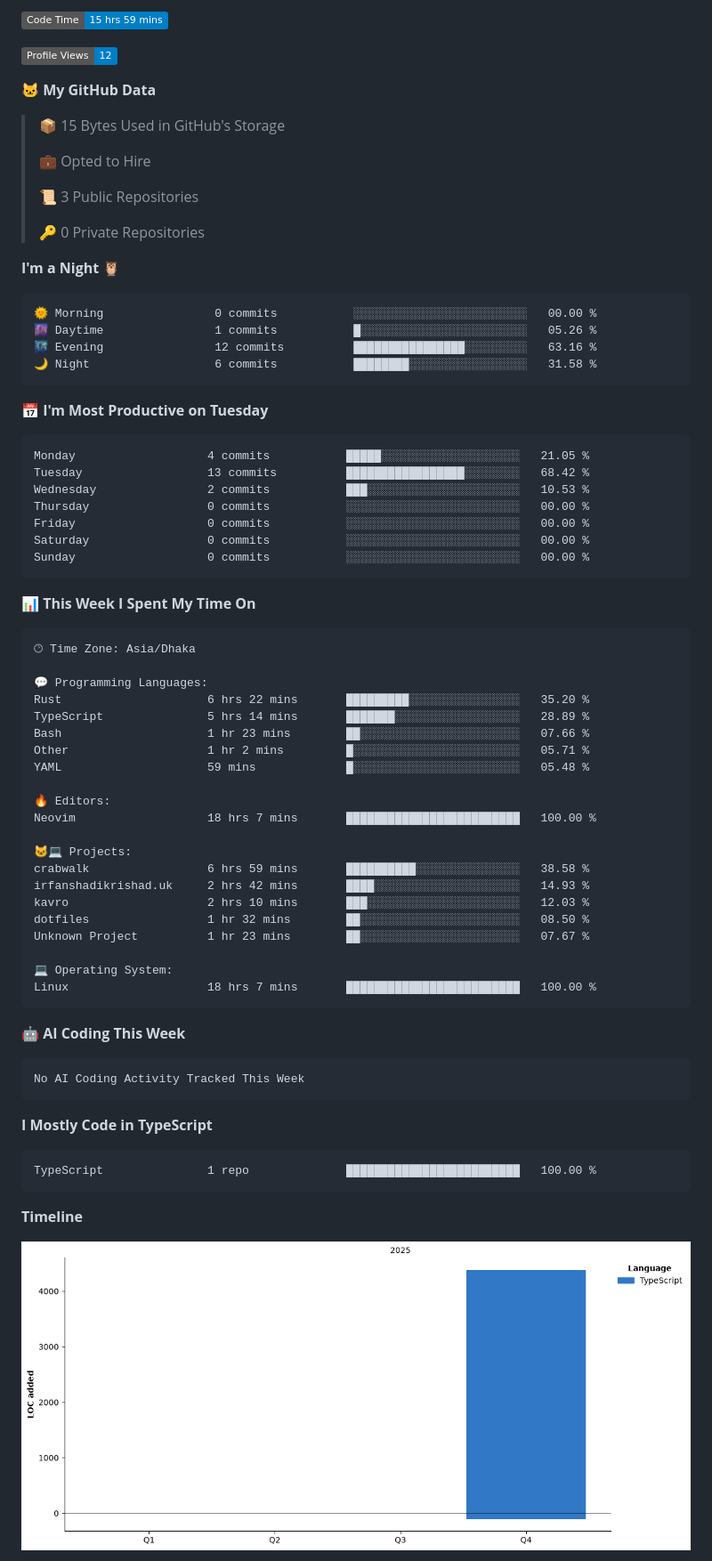
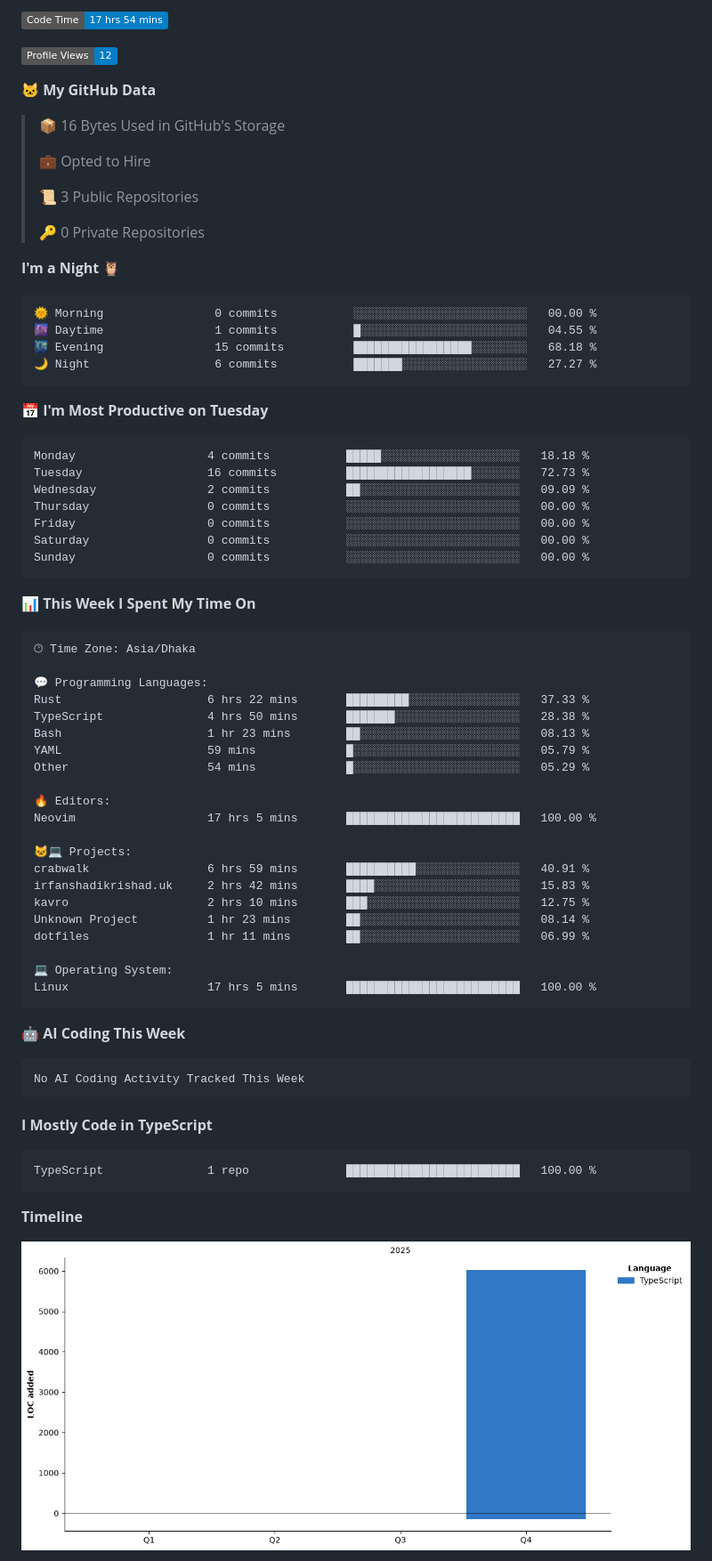
Before and after one commit to vq6s/vq6s, a Markdown page: README.md, the part around one of its changes. Shown at 89% size. Rendered like a GitHub page; pictures changed too: assets/bar_graph.png; badges without logos.

Commit message:
Updated with Dev Metrics

````diff
--- a/README.md
+++ b/README.md
@@ -1,11 +1,11 @@
 <!--START_SECTION:waka-->
-![Code Time](http://img.shields.io/badge/Code%20Time-15%20hrs%2059%20mins-blue?style=flat)
+![Code Time](http://img.shields.io/badge/Code%20Time-17%20hrs%2054%20mins-blue?style=flat)
 
 ![Profile Views](http://img.shields.io/badge/Profile%20Views-12-blue?style=flat)
 
 **🐱 My GitHub Data**
 
-> 📦 15 Bytes Used in GitHub's Storage
+> 📦 16 Bytes Used in GitHub's Storage
  >
 > 💼 Opted to Hire
  >
@@ -17,16 +17,16 @@
 
 ```text
 🌞 Morning                0 commits           ░░░░░░░░░░░░░░░░░░░░░░░░░   00.00 %
-🌆 Daytime                1 commits           █░░░░░░░░░░░░░░░░░░░░░░░░   05.26 %
-🌃 Evening                12 commits          ████████████████░░░░░░░░░   63.16 %
-🌙 Night                  6 commits           ████████░░░░░░░░░░░░░░░░░   31.58 %
+🌆 Daytime                1 commits           █░░░░░░░░░░░░░░░░░░░░░░░░   04.55 %
+🌃 Evening                15 commits          █████████████████░░░░░░░░   68.18 %
+🌙 Night                  6 commits           ███████░░░░░░░░░░░░░░░░░░   27.27 %
 ```
 📅 **I'm Most Productive on Tuesday**
 
 ```text
-Monday                   4 commits           █████░░░░░░░░░░░░░░░░░░░░   21.05 %
-Tuesday                  13 commits          █████████████████░░░░░░░░   68.42 %
-Wednesday                2 commits           ███░░░░░░░░░░░░░░░░░░░░░░   10.53 %
+Monday                   4 commits           █████░░░░░░░░░░░░░░░░░░░░   18.18 %
+Tuesday                  16 commits          ██████████████████░░░░░░░   72.73 %
+Wednesday                2 commits           ██░░░░░░░░░░░░░░░░░░░░░░░   09.09 %
 Thursday                 0 commits           ░░░░░░░░░░░░░░░░░░░░░░░░░   00.00 %
 Friday                   0 commits           ░░░░░░░░░░░░░░░░░░░░░░░░░   00.00 %
 Saturday                 0 commits           ░░░░░░░░░░░░░░░░░░░░░░░░░   00.00 %
@@ -40,24 +40,24 @@ Sunday                   0 commits           ░░░░░░░░░░░
 🕑︎ Time Zone: Asia/Dhaka
 
 💬 Programming Languages:
-Rust                     6 hrs 22 mins       █████████░░░░░░░░░░░░░░░░   35.20 %
-TypeScript               5 hrs 14 mins       ███████░░░░░░░░░░░░░░░░░░   28.89 %
-Bash                     1 hr 23 mins        ██░░░░░░░░░░░░░░░░░░░░░░░   07.66 %
-Other                    1 hr 2 mins         █░░░░░░░░░░░░░░░░░░░░░░░░   05.71 %
-YAML                     59 mins             █░░░░░░░░░░░░░░░░░░░░░░░░   05.48 %
+Rust                     6 hrs 22 mins       █████████░░░░░░░░░░░░░░░░   37.33 %
+TypeScript               4 hrs 50 mins       ███████░░░░░░░░░░░░░░░░░░   28.38 %
+Bash                     1 hr 23 mins        ██░░░░░░░░░░░░░░░░░░░░░░░   08.13 %
+YAML                     59 mins             █░░░░░░░░░░░░░░░░░░░░░░░░   05.79 %
+Other                    54 mins             █░░░░░░░░░░░░░░░░░░░░░░░░   05.29 %
 
 🔥 Editors:
-Neovim                   18 hrs 7 mins       █████████████████████████   100.00 %
+Neovim                   17 hrs 5 mins       █████████████████████████   100.00 %
 
 🐱‍💻 Projects:
-crabwalk                 6 hrs 59 mins       ██████████░░░░░░░░░░░░░░░   38.58 %
-irfanshadikrishad.uk     2 hrs 42 mins       ████░░░░░░░░░░░░░░░░░░░░░   14.93 %
-kavro                    2 hrs 10 mins       ███░░░░░░░░░░░░░░░░░░░░░░   12.03 %
-dotfiles                 1 hr 32 mins        ██░░░░░░░░░░░░░░░░░░░░░░░   08.50 %
-Unknown Project          1 hr 23 mins        ██░░░░░░░░░░░░░░░░░░░░░░░   07.67 %
+crabwalk                 6 hrs 59 mins       ██████████░░░░░░░░░░░░░░░   40.91 %
+irfanshadikrishad.uk     2 hrs 42 mins       ████░░░░░░░░░░░░░░░░░░░░░   15.83 %
+kavro                    2 hrs 10 mins       ███░░░░░░░░░░░░░░░░░░░░░░   12.75 %
+Unknown Project          1 hr 23 mins        ██░░░░░░░░░░░░░░░░░░░░░░░   08.14 %
+dotfiles                 1 hr 11 mins        ██░░░░░░░░░░░░░░░░░░░░░░░   06.99 %
 
 💻 Operating System:
-Linux                    18 hrs 7 mins       █████████████████████████   100.00 %
+Linux                    17 hrs 5 mins       █████████████████████████   100.00 %
 ```
 
 🤖 **AI Coding This Week**
````
Also changed, not shown: other parts of README.md (+1 -1 lines).
